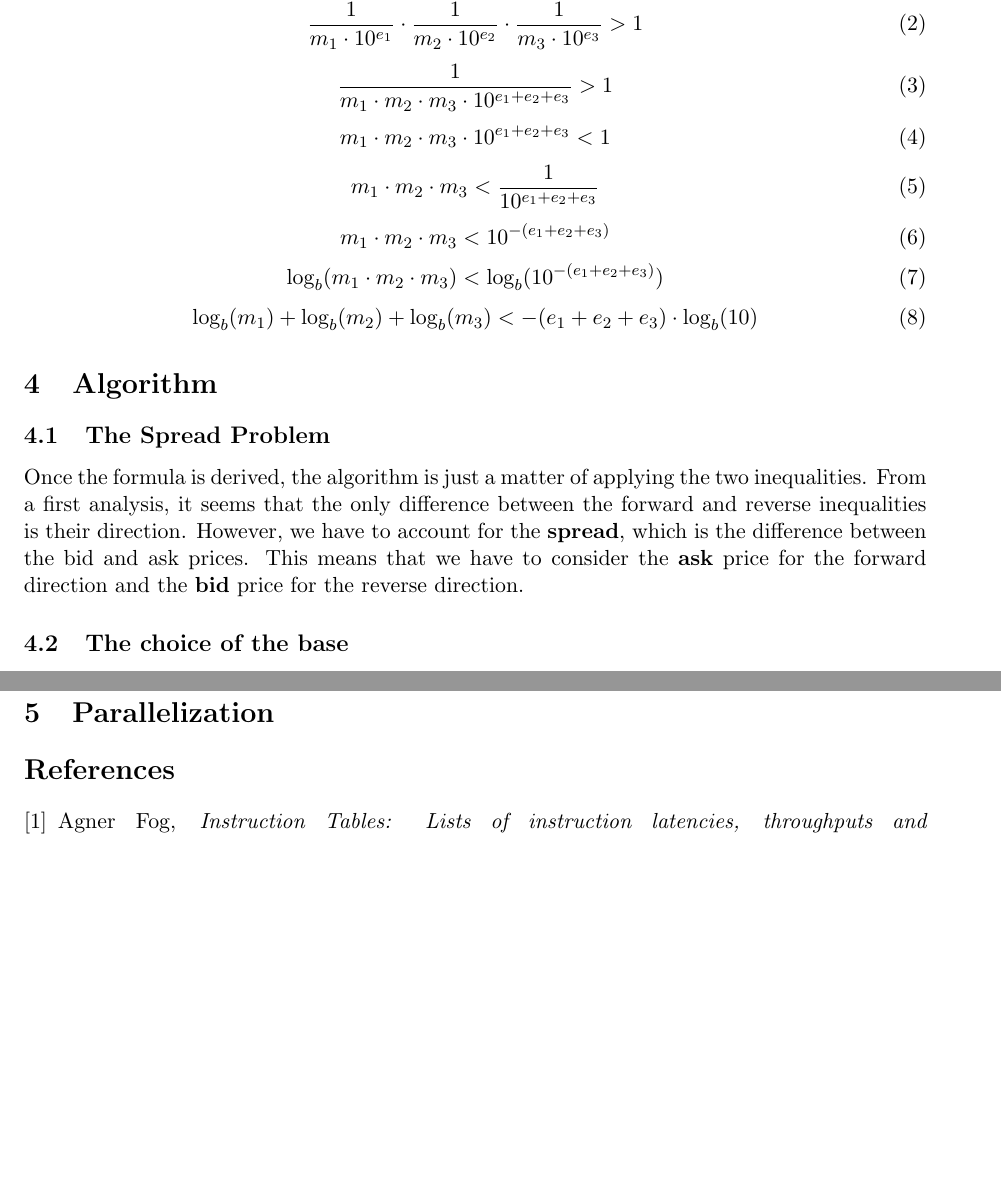
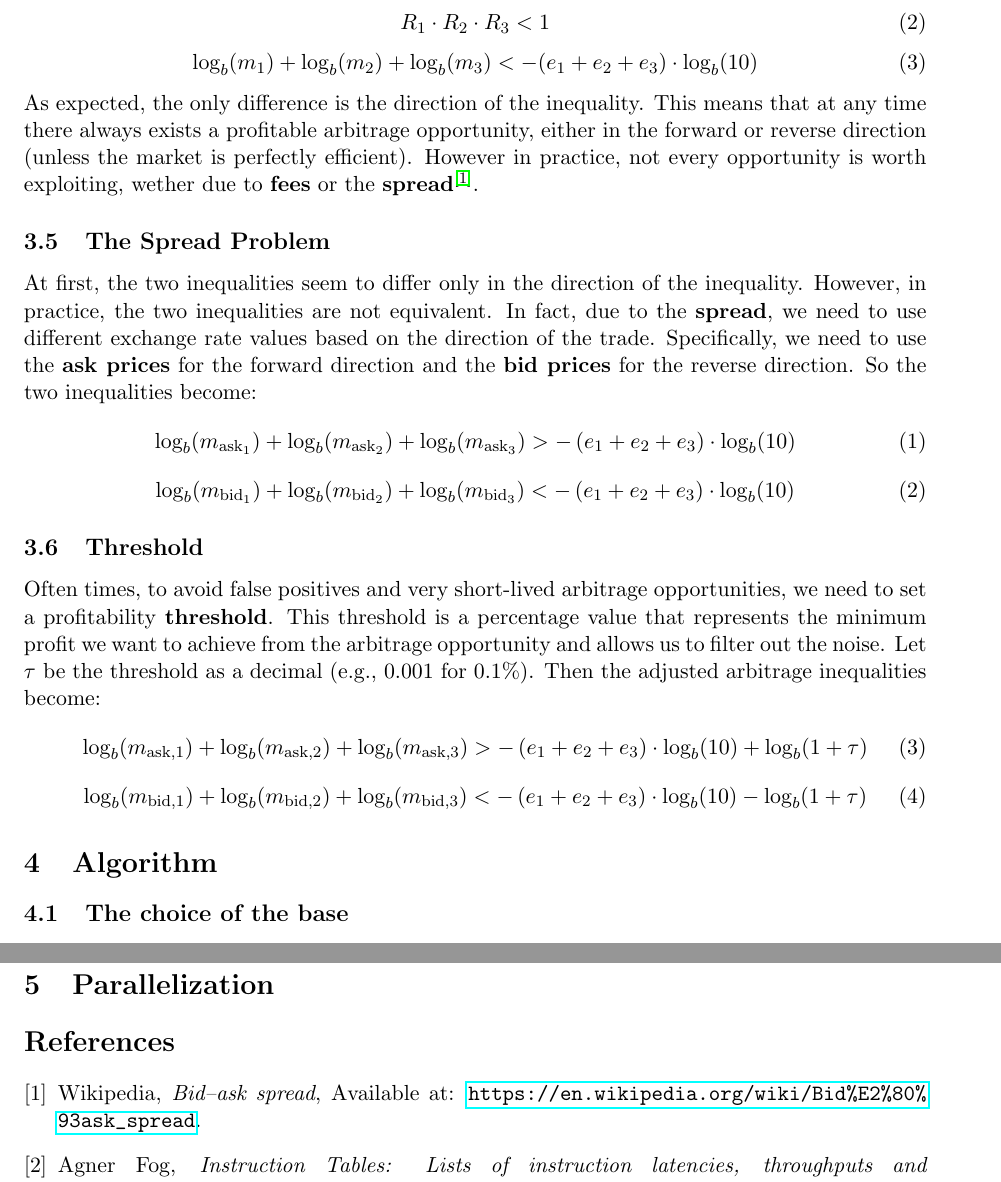
Before and after one commit to Raimo33/FastAF, a LaTeX paper (docs/report.tex): two parts of pages 3 and 5 of 5, joined at a grey line, cut at the place of the change, the shorter picture padded with empty space. Compiled offline with pdfLaTeX.

Commit message:
Update report, Add TODO

```diff
--- a/docs/report.tex
+++ b/docs/report.tex
@@ -105,31 +105,38 @@ As of now, we have only considered the \textbf{forward direction} of the triangu
     \frac{1}{R_{1}} \cdot \frac{1}{R_{2}} \cdot \frac{1}{R_{3}} > 1
 \end{equation}
 \begin{equation}
-    \frac{1}{m_1 \cdot 10^{e_1}} \cdot \frac{1}{m_2 \cdot 10^{e_2}} \cdot \frac{1}{m_3 \cdot 10^{e_3}} > 1
-\end{equation}
-\begin{equation}
-    \frac{1}{m_1 \cdot m_2 \cdot m_3 \cdot 10^{e_1 + e_2 + e_3}} > 1
-\end{equation}
-\begin{equation}
-    m_1 \cdot m_2 \cdot m_3 \cdot 10^{e_1 + e_2 + e_3} < 1
-\end{equation}
-\begin{equation}
-    m_1 \cdot m_2 \cdot m_3 < \frac{1}{10^{e_1 + e_2 + e_3}}
-\end{equation}
-\begin{equation}
-    m_1 \cdot m_2 \cdot m_3 < 10^{-(e_1 + e_2 + e_3)}
-\end{equation}
-\begin{equation}
-    \log_b(m_1 \cdot m_2 \cdot m_3) < \log_b(10^{-(e_1 + e_2 + e_3)})
+    {R_{1} \cdot R_{2} \cdot R_{3}} < 1
 \end{equation}
 \begin{equation}
     \log_b(m_1) + \log_b(m_2) + \log_b(m_3) < -(e_1 + e_2 + e_3) \cdot \log_b(10)
 \end{equation}
+As expected, the only difference is the direction of the inequality. This means that at any time there always exists a profitable arbitrage opportunity, either in the forward or reverse direction (unless the market is perfectly efficient). However in practice, not every opportunity is worth exploiting, wether due to \textbf{fees} or the \textbf{spread}\textsuperscript{\cite{spread}}.
+
+\subsection{The Spread Problem}
+At first, the two inequalities seem to differ only in the direction of the inequality. However, in practice, the two inequalities are not equivalent. In fact, due to the \textbf{spread}, we need to use different exchange rate values based on the direction of the trade. Specifically, we need to use the \textbf{ask prices} for the forward direction and the \textbf{bid prices} for the reverse direction. So the two inequalities become:
+\setcounter{equation}{0}
+\begin{equation}
+    \log_b(m_{\text{ask}_1}) + \log_b(m_{\text{ask}_2}) + \log_b(m_{\text{ask}_3}) >
+    -\left(e_1 + e_2 + e_3\right) \cdot \log_b(10)
+\end{equation}
+\begin{equation}
+    \log_b(m_{\text{bid}_1}) + \log_b(m_{\text{bid}_2}) + \log_b(m_{\text{bid}_3}) <
+    -\left(e_1 + e_2 + e_3\right) \cdot \log_b(10)
+\end{equation}
+
+\subsection{Threshold}
+Often times, to avoid false positives and very short-lived arbitrage opportunities, we need to set a profitability \textbf{threshold}. This threshold is a percentage value that represents the minimum profit we want to achieve from the arbitrage opportunity and allows us to filter out the noise.
+Let $\tau$ be the threshold as a decimal (e.g., $0.001$ for $0.1\%$). Then the adjusted arbitrage inequalities become:
+\begin{equation}
+    \log_b(m_{\text{ask},1}) + \log_b(m_{\text{ask},2}) + \log_b(m_{\text{ask},3}) >
+    -\left(e_1 + e_2 + e_3\right) \cdot \log_b(10) + \log_b(1 + \tau)
+\end{equation}
+\begin{equation}
+    \log_b(m_{\text{bid},1}) + \log_b(m_{\text{bid},2}) + \log_b(m_{\text{bid},3}) <
+    -\left(e_1 + e_2 + e_3\right) \cdot \log_b(10) - \log_b(1 + \tau)
+\end{equation}
 
 \section{Algorithm}
-
-\subsection{The Spread Problem}
-Once the formula is derived, the algorithm is just a matter of applying the two inequalities. From a first analysis, it seems that the only difference between the forward and reverse inequalities is their direction. However, we have to account for the \textbf{spread}, which is the difference between the bid and ask prices. This means that we have to consider the \textbf{ask} price for the forward direction and the \textbf{bid} price for the reverse direction.
 
 \subsection{The choice of the base}
 Up to this point, we have considered the base $b$ of the logarithm to be arbitrary. But in practice, we have to choose the one that best fits our needs.
@@ -205,6 +212,8 @@ In this implementation the \textbf{zero check} is avoided to prevent unnecessary
 
 \begin{thebibliography}{9}
 
+\bibitem{spread}
+Wikipedia, \textit{Bid–ask spread}, Available at: \url{https://en.wikipedia.org/wiki/Bid%E2%80%93ask_spread}.
 \bibitem{agner2024}
 Agner Fog, \textit{Instruction Tables: Lists of instruction latencies, throughputs and micro-operation breakdowns}, 2024. Available at: \url{https://www.agner.org/optimize/instruction_tables.pdf}.
 \bibitem{bithacks}
```
Also changed, not shown: docs/report.pdf, docs/report.tex (4 more changed lines), 2 other files.
